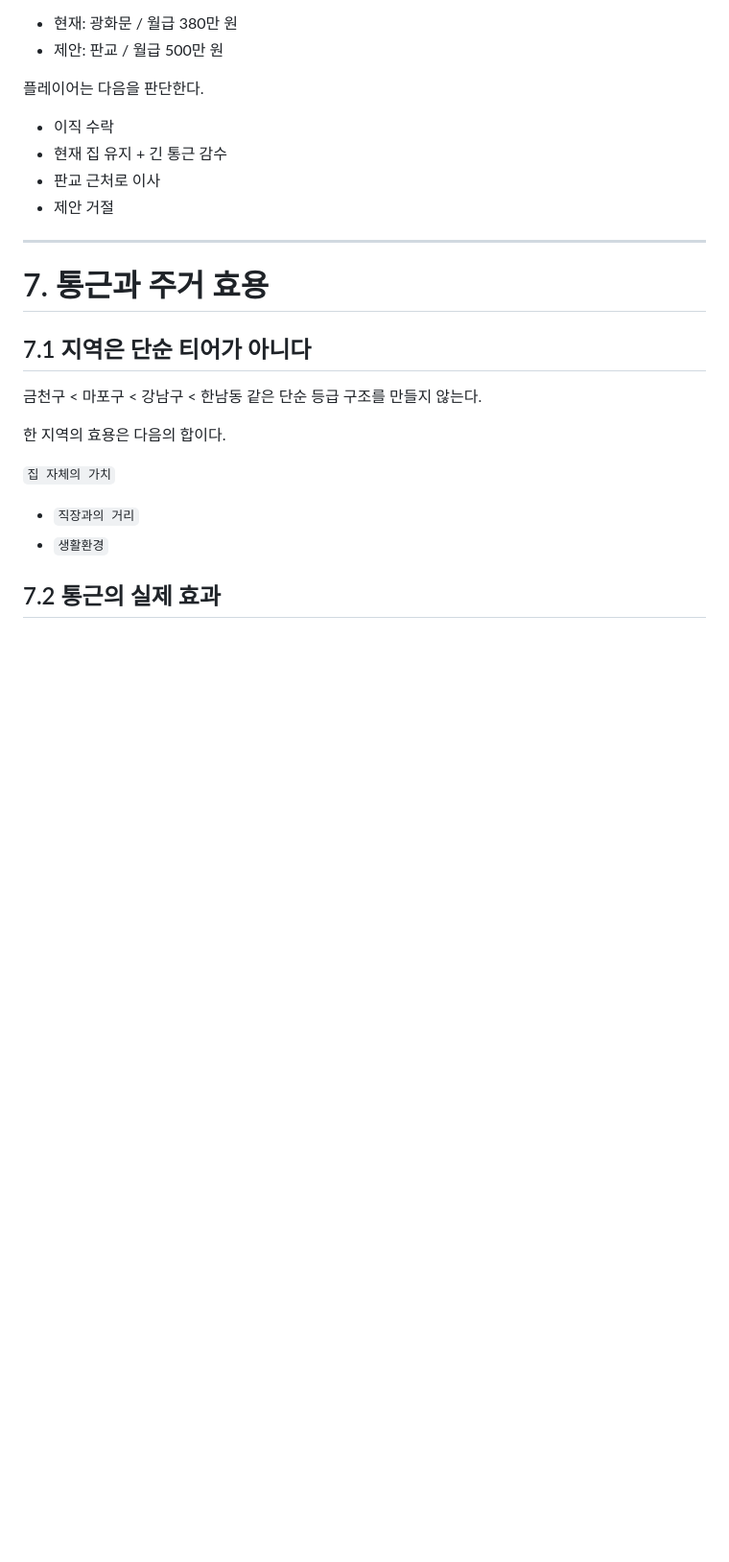
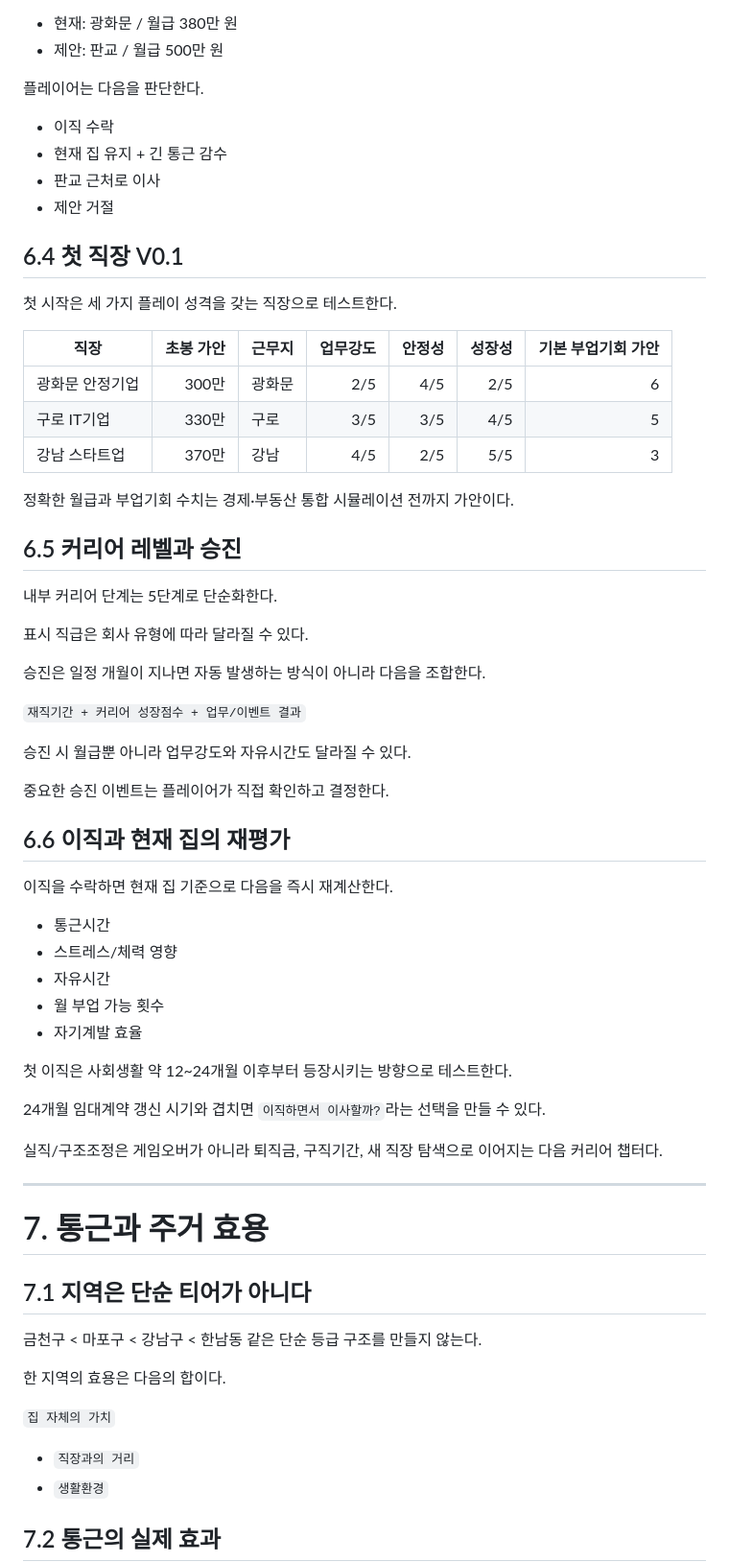
Before and after one commit to superhippoo/RealEstate, a Markdown page: 00_master_policy.md, the part around one of its changes. Shown at 96% size. Drawn GitHub-style; blank space fills up the shorter version.

Commit message:
docs: apply career, offline, and interior policy updates

```diff
--- a/00_master_policy.md
+++ b/00_master_policy.md
@@ -236,6 +262,45 @@
 - 현재 집 유지 + 긴 통근 감수
 - 판교 근처로 이사
 - 제안 거절
+
+## 6.4 첫 직장 V0.1
+첫 시작은 세 가지 플레이 성격을 갖는 직장으로 테스트한다.
+
+| 직장 | 초봉 가안 | 근무지 | 업무강도 | 안정성 | 성장성 | 기본 부업기회 가안 |
+|---|---:|---|---:|---:|---:|---:|
+| 광화문 안정기업 | 300만 | 광화문 | 2/5 | 4/5 | 2/5 | 6 |
+| 구로 IT기업 | 330만 | 구로 | 3/5 | 3/5 | 4/5 | 5 |
+| 강남 스타트업 | 370만 | 강남 | 4/5 | 2/5 | 5/5 | 3 |
+
+정확한 월급과 부업기회 수치는 경제·부동산 통합 시뮬레이션 전까지 가안이다.
+
+## 6.5 커리어 레벨과 승진
+내부 커리어 단계는 5단계로 단순화한다.
+
+표시 직급은 회사 유형에 따라 달라질 수 있다.
+
+승진은 일정 개월이 지나면 자동 발생하는 방식이 아니라 다음을 조합한다.
+
+`재직기간 + 커리어 성장점수 + 업무/이벤트 결과`
+
+승진 시 월급뿐 아니라 업무강도와 자유시간도 달라질 수 있다.
+
+중요한 승진 이벤트는 플레이어가 직접 확인하고 결정한다.
+
+## 6.6 이직과 현재 집의 재평가
+이직을 수락하면 현재 집 기준으로 다음을 즉시 재계산한다.
+
+- 통근시간
+- 스트레스/체력 영향
+- 자유시간
+- 월 부업 가능 횟수
+- 자기계발 효율
+
+첫 이직은 사회생활 약 12~24개월 이후부터 등장시키는 방향으로 테스트한다.
+
+24개월 임대계약 갱신 시기와 겹치면 `이직하면서 이사할까?`라는 선택을 만들 수 있다.
+
+실직/구조조정은 게임오버가 아니라 퇴직금, 구직기간, 새 직장 탐색으로 이어지는 다음 커리어 챕터다.
 
 ---
 
```
Also changed, not shown: other parts of 00_master_policy.md (+47 -4 lines).
